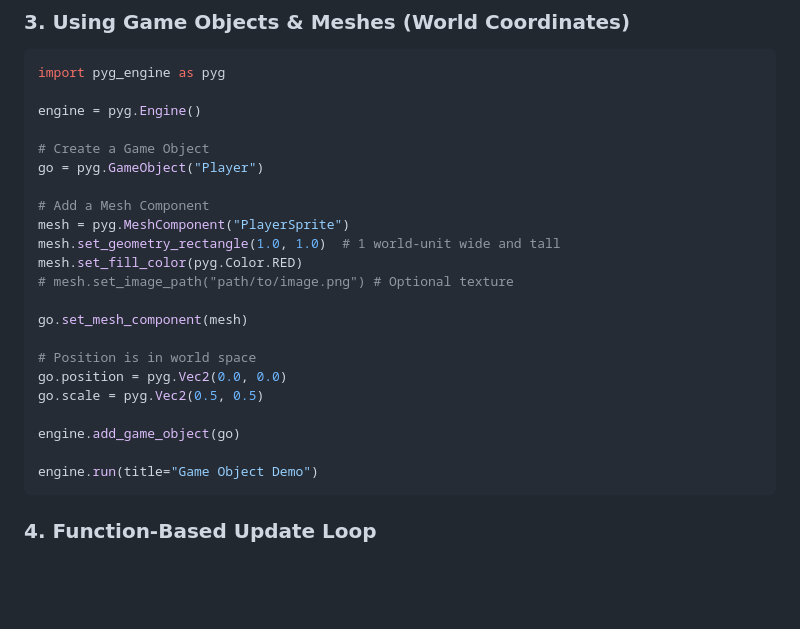
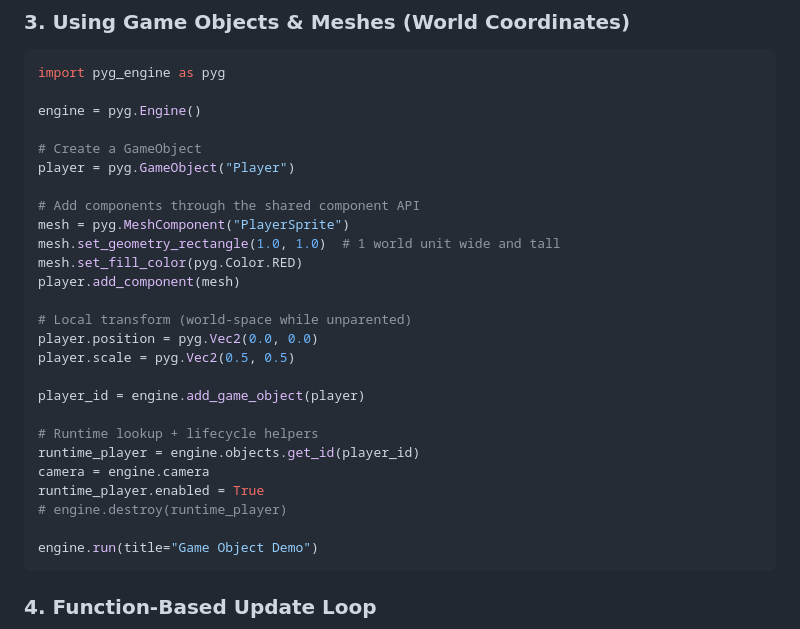
Before and after one commit to aram-ap/pyg-engine, a Markdown page: README.md, the part around the change. GitHub-like rendering; blank space fills up the shorter version.

Commit message:
Refactor README.md to improve clarity and organization of GameObject creation. Updated variable names for consistency, streamlined component addition, and enhanced runtime object management. This change clarifies the setup process for game objects and their components.

````diff
--- a/README.md
+++ b/README.md
@@ -106,22 +106,26 @@ import pyg_engine as pyg
 
 engine = pyg.Engine()
 
-# Create a Game Object
-go = pyg.GameObject("Player")
+# Create a GameObject
+player = pyg.GameObject("Player")
 
-# Add a Mesh Component
+# Add components through the shared component API
 mesh = pyg.MeshComponent("PlayerSprite")
-mesh.set_geometry_rectangle(1.0, 1.0)  # 1 world-unit wide and tall
+mesh.set_geometry_rectangle(1.0, 1.0)  # 1 world unit wide and tall
 mesh.set_fill_color(pyg.Color.RED)
-# mesh.set_image_path("path/to/image.png") # Optional texture
+player.add_component(mesh)
 
-go.set_mesh_component(mesh)
+# Local transform (world-space while unparented)
+player.position = pyg.Vec2(0.0, 0.0)
+player.scale = pyg.Vec2(0.5, 0.5)
 
-# Position is in world space
-go.position = pyg.Vec2(0.0, 0.0)
-go.scale = pyg.Vec2(0.5, 0.5)
+player_id = engine.add_game_object(player)
 
-engine.add_game_object(go)
+# Runtime lookup + lifecycle helpers
+runtime_player = engine.objects.get_id(player_id)
+camera = engine.camera
+runtime_player.enabled = True
+# engine.destroy(runtime_player)
 
 engine.run(title="Game Object Demo")
 ```
````
